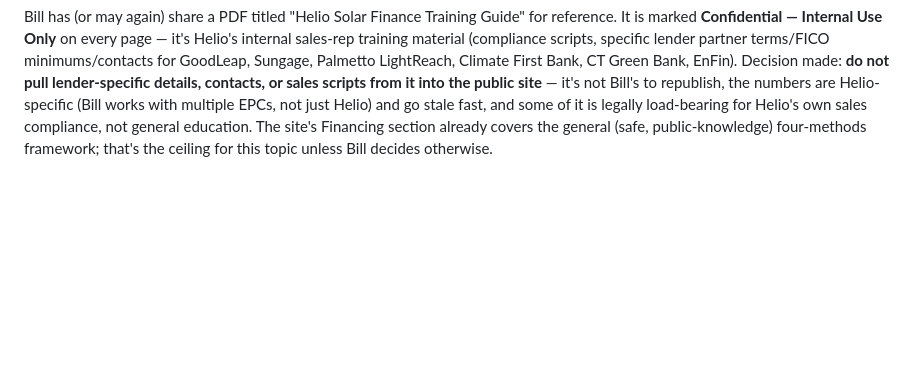
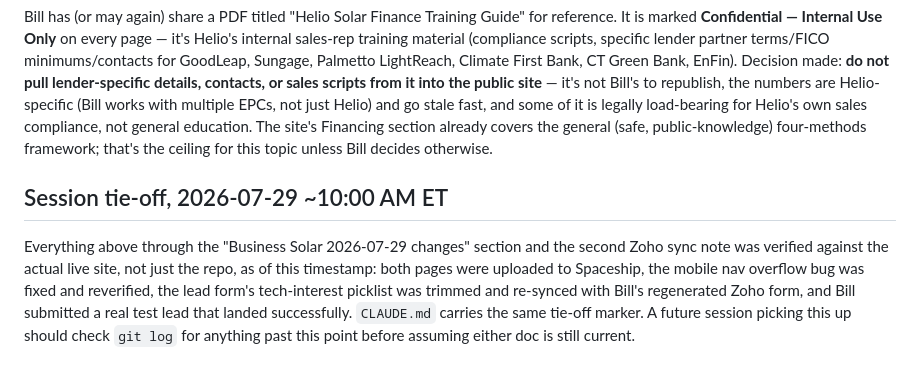
Before and after one commit to billgeyer/gk1-energy-site, a Markdown page: docs/decisions.md, the part around the change. Rendered like a GitHub page; blank space fills up the shorter version.

```diff
--- a/docs/decisions.md
+++ b/docs/decisions.md
@@ -477,3 +477,15 @@ and go stale fast, and some of it is legally load-bearing for Helio's own
 sales compliance, not general education. The site's Financing section
 already covers the general (safe, public-knowledge) four-methods framework;
 that's the ceiling for this topic unless Bill decides otherwise.
+
+## Session tie-off, 2026-07-29 ~10:00 AM ET
+
+Everything above through the "Business Solar 2026-07-29 changes" section
+and the second Zoho sync note was verified against the actual live site,
+not just the repo, as of this timestamp: both pages were uploaded to
+Spaceship, the mobile nav overflow bug was fixed and reverified, the lead
+form's tech-interest picklist was trimmed and re-synced with Bill's
+regenerated Zoho form, and Bill submitted a real test lead that landed
+successfully. `CLAUDE.md` carries the same tie-off marker. A future
+session picking this up should check `git log` for anything past this
+point before assuming either doc is still current.
```
Also changed, not shown: CLAUDE.md (+38 -22 lines).
